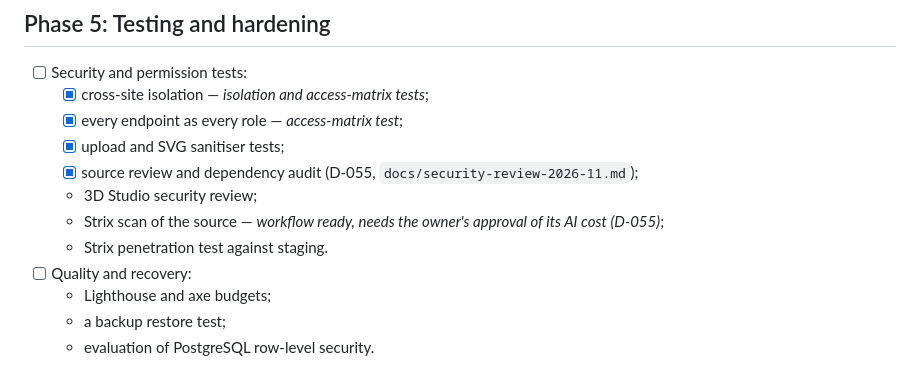
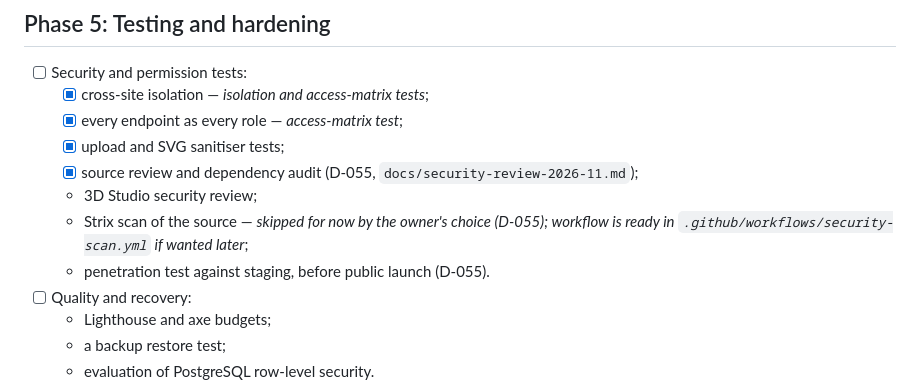
Before and after one commit to AbdHablas/Hantex, a Markdown page: docs/implementation-plan.md, the part around the change. GitHub-like rendering.

```diff
--- a/docs/implementation-plan.md
+++ b/docs/implementation-plan.md
@@ -246,9 +246,9 @@ website chosen in the switcher, and nothing is specific to Hantex Ultra
   - [x] upload and SVG sanitiser tests;
   - [x] source review and dependency audit (D-055, `docs/security-review-2026-11.md`);
   - 3D Studio security review;
-  - Strix scan of the source — *workflow ready, needs the owner's approval of its AI cost
-    (D-055)*;
-  - Strix penetration test against staging.
+  - Strix scan of the source — *skipped for now by the owner's choice (D-055); workflow is
+    ready in `.github/workflows/security-scan.yml` if wanted later*;
+  - penetration test against staging, before public launch (D-055).
 - [ ] Quality and recovery:
   - Lighthouse and axe budgets;
   - a backup restore test;
```
Also changed, not shown: docs/DECISIONS.md (+12 -10 lines).
